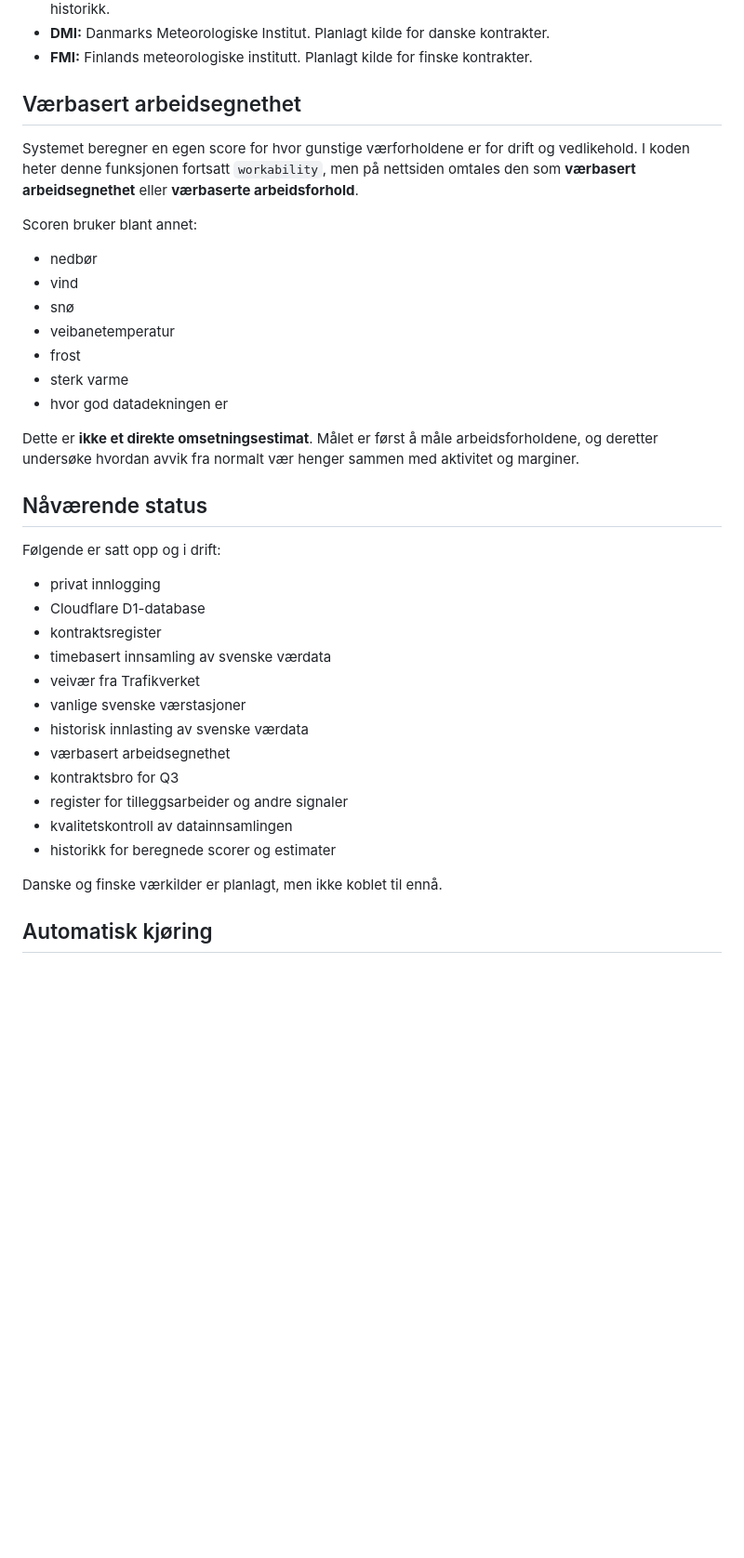
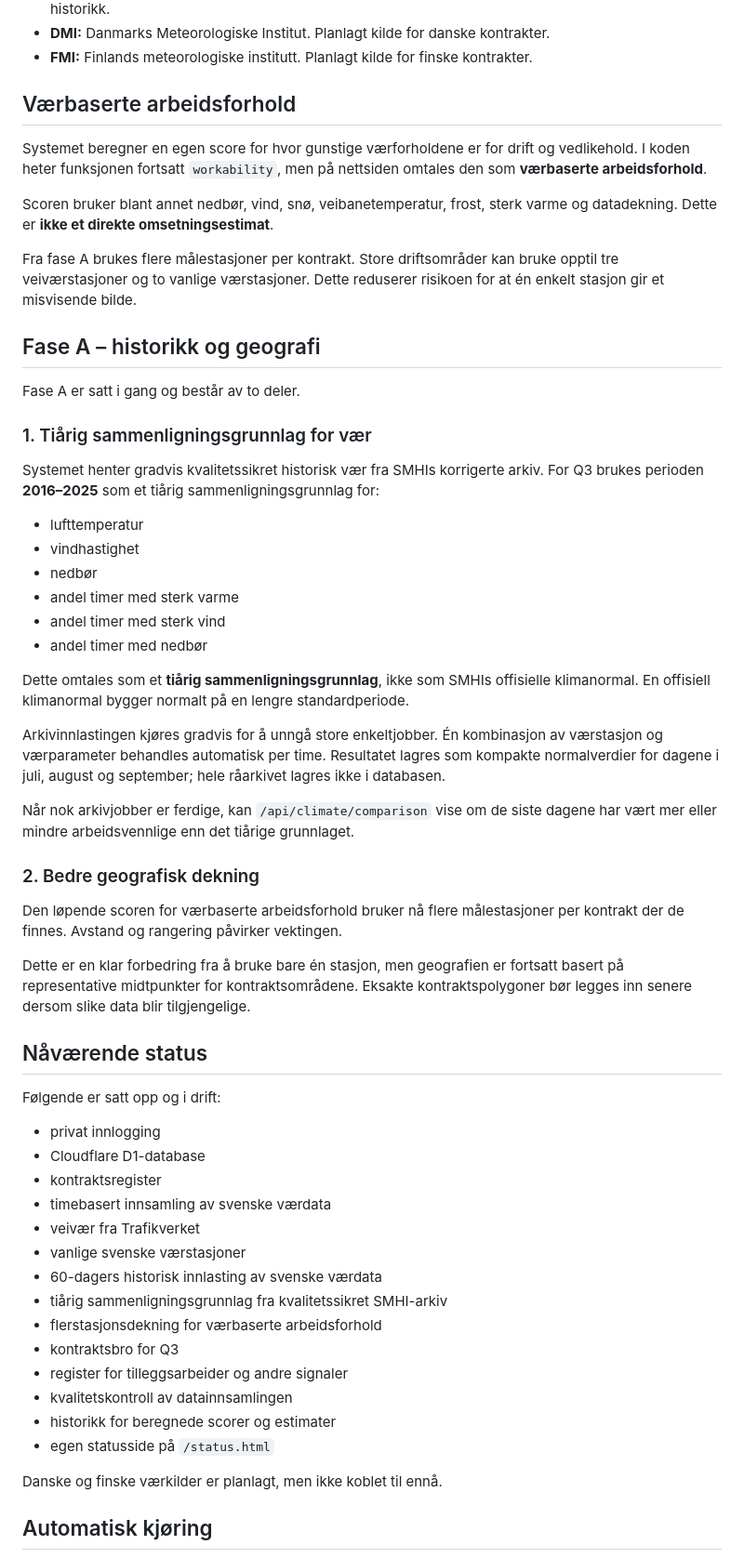
Before and after one commit to MKej88/terranor-tracker, a Markdown page: README.md, the part around one of its changes. Shown at 93% size. GitHub-like rendering; blank space fills up the shorter version.

```diff
--- a/README.md
+++ b/README.md
@@ -25,21 +25,40 @@ Forkortelsene brukes i koden og i enkelte API-adresser, men på nettsiden vises
 - **DMI:** Danmarks Meteorologiske Institut. Planlagt kilde for danske kontrakter.
 - **FMI:** Finlands meteorologiske institutt. Planlagt kilde for finske kontrakter.
 
-## Værbasert arbeidsegnethet
+## Værbaserte arbeidsforhold
 
-Systemet beregner en egen score for hvor gunstige værforholdene er for drift og vedlikehold. I koden heter denne funksjonen fortsatt `workability`, men på nettsiden omtales den som **værbasert arbeidsegnethet** eller **værbaserte arbeidsforhold**.
+Systemet beregner en egen score for hvor gunstige værforholdene er for drift og vedlikehold. I koden heter funksjonen fortsatt `workability`, men på nettsiden omtales den som **værbaserte arbeidsforhold**.
 
-Scoren bruker blant annet:
+Scoren bruker blant annet nedbør, vind, snø, veibanetemperatur, frost, sterk varme og datadekning. Dette er **ikke et direkte omsetningsestimat**.
 
+Fra fase A brukes flere målestasjoner per kontrakt. Store driftsområder kan bruke opptil tre veiværstasjoner og to vanlige værstasjoner. Dette reduserer risikoen for at én enkelt stasjon gir et misvisende bilde.
+
+## Fase A – historikk og geografi
+
+Fase A er satt i gang og består av to deler.
+
+### 1. Tiårig sammenligningsgrunnlag for vær
+
+Systemet henter gradvis kvalitetssikret historisk vær fra SMHIs korrigerte arkiv. For Q3 brukes perioden **2016–2025** som et tiårig sammenligningsgrunnlag for:
+
+- lufttemperatur
+- vindhastighet
 - nedbør
-- vind
-- snø
-- veibanetemperatur
-- frost
-- sterk varme
-- hvor god datadekningen er
+- andel timer med sterk varme
+- andel timer med sterk vind
+- andel timer med nedbør
 
-Dette er **ikke et direkte omsetningsestimat**. Målet er først å måle arbeidsforholdene, og deretter undersøke hvordan avvik fra normalt vær henger sammen med aktivitet og marginer.
+Dette omtales som et **tiårig sammenligningsgrunnlag**, ikke som SMHIs offisielle klimanormal. En offisiell klimanormal bygger normalt på en lengre standardperiode.
+
+Arkivinnlastingen kjøres gradvis for å unngå store enkeltjobber. Én kombinasjon av værstasjon og værparameter behandles automatisk per time. Resultatet lagres som kompakte normalverdier for dagene i juli, august og september; hele råarkivet lagres ikke i databasen.
+
+Når nok arkivjobber er ferdige, kan `/api/climate/comparison` vise om de siste dagene har vært mer eller mindre arbeidsvennlige enn det tiårige grunnlaget.
+
+### 2. Bedre geografisk dekning
+
+Den løpende scoren for værbaserte arbeidsforhold bruker nå flere målestasjoner per kontrakt der de finnes. Avstand og rangering påvirker vektingen.
+
+Dette er en klar forbedring fra å bruke bare én stasjon, men geografien er fortsatt basert på representative midtpunkter for kontraktsområdene. Eksakte kontraktspolygoner bør legges inn senere dersom slike data blir tilgjengelige.
 
 ## Nåværende status
 
@@ -51,12 +70,14 @@ Følgende er satt opp og i drift:
 - timebasert innsamling av svenske værdata
 - veivær fra Trafikverket
 - vanlige svenske værstasjoner
-- historisk innlasting av svenske værdata
-- værbasert arbeidsegnethet
+- 60-dagers historisk innlasting av svenske værdata
+- tiårig sammenligningsgrunnlag fra kvalitetssikret SMHI-arkiv
+- flerstasjonsdekning for værbaserte arbeidsforhold
 - kontraktsbro for Q3
 - register for tilleggsarbeider og andre signaler
 - kvalitetskontroll av datainnsamlingen
 - historikk for beregnede scorer og estimater
+- egen statusside på `/status.html`
 
 Danske og finske værkilder er planlagt, men ikke koblet til ennå.
 
```
Also changed, not shown: other parts of README.md (+24 -19 lines).
